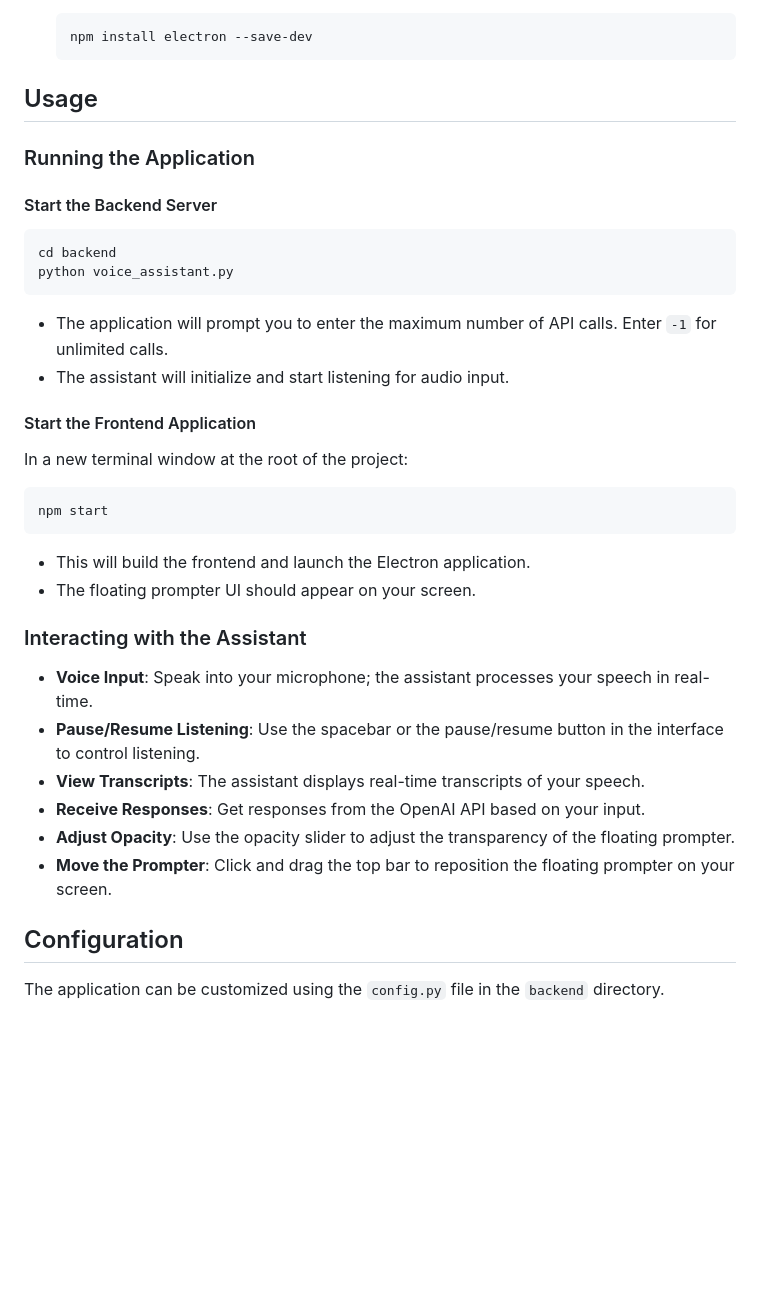
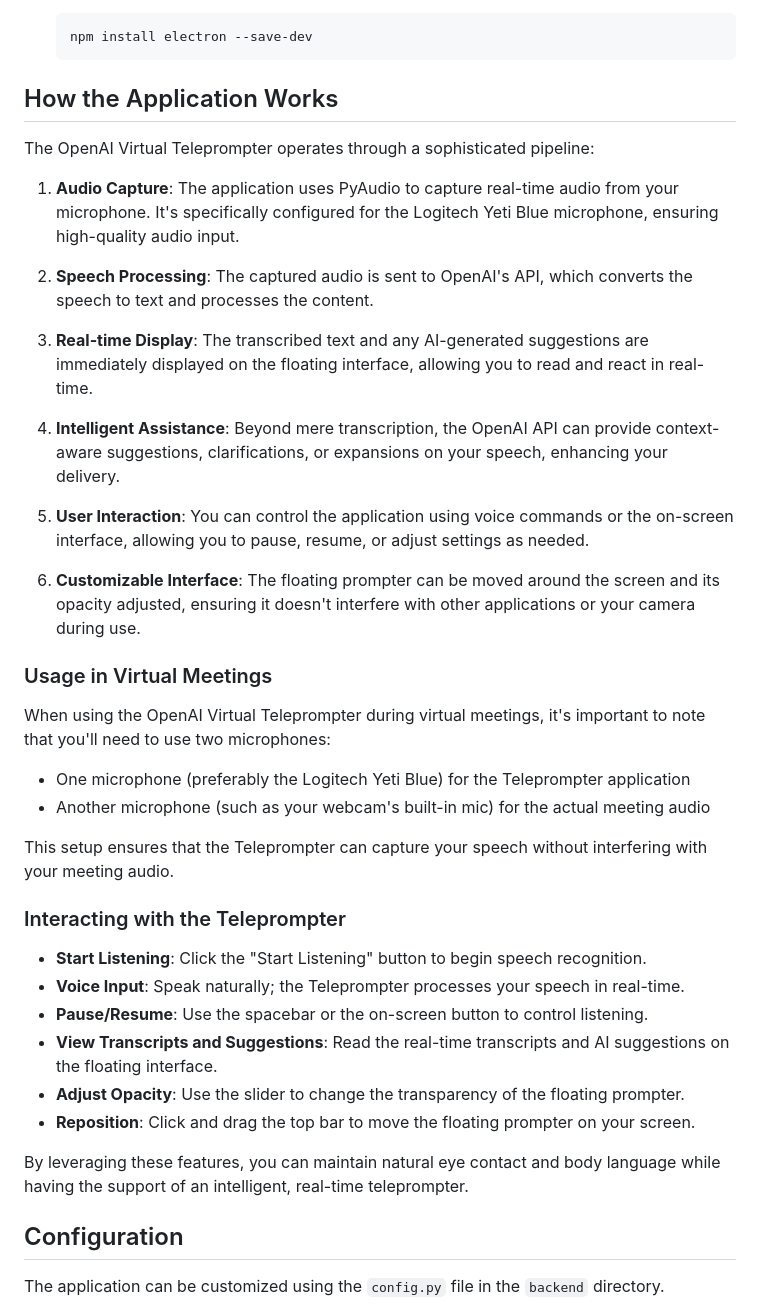
Before and after one commit to raoulbia-ai/gpt-meeting-assistant-electron, a Markdown page: README.md, the part around one of its changes. GitHub-like rendering; blank space fills up the shorter version.

Commit message:
feat: Add OpenAI Virtual Teleprompter application

````diff
--- a/README.md
+++ b/README.md
@@ -139,39 +158,40 @@ Welcome to the **Voice Assistant Application**! This open-source project is a re
    npm install electron --save-dev
    ```
 
-## Usage
+## How the Application Works
 
-### Running the Application
+The OpenAI Virtual Teleprompter operates through a sophisticated pipeline:
 
-#### Start the Backend Server
+1. **Audio Capture**: The application uses PyAudio to capture real-time audio from your microphone. It's specifically configured for the Logitech Yeti Blue microphone, ensuring high-quality audio input.
 
-```bash
-cd backend
-python voice_assistant.py
-```
+2. **Speech Processing**: The captured audio is sent to OpenAI's API, which converts the speech to text and processes the content.
 
-- The application will prompt you to enter the maximum number of API calls. Enter `-1` for unlimited calls.
-- The assistant will initialize and start listening for audio input.
+3. **Real-time Display**: The transcribed text and any AI-generated suggestions are immediately displayed on the floating interface, allowing you to read and react in real-time.
 
-#### Start the Frontend Application
+4. **Intelligent Assistance**: Beyond mere transcription, the OpenAI API can provide context-aware suggestions, clarifications, or expansions on your speech, enhancing your delivery.
 
-In a new terminal window at the root of the project:
+5. **User Interaction**: You can control the application using voice commands or the on-screen interface, allowing you to pause, resume, or adjust settings as needed.
 
-```bash
-npm start
-```
+6. **Customizable Interface**: The floating prompter can be moved around the screen and its opacity adjusted, ensuring it doesn't interfere with other applications or your camera during use.
 
-- This will build the frontend and launch the Electron application.
-- The floating prompter UI should appear on your screen.
+### Usage in Virtual Meetings
 
-### Interacting with the Assistant
+When using the OpenAI Virtual Teleprompter during virtual meetings, it's important to note that you'll need to use two microphones:
+- One microphone (preferably the Logitech Yeti Blue) for the Teleprompter application
+- Another microphone (such as your webcam's built-in mic) for the actual meeting audio
 
-- **Voice Input**: Speak into your microphone; the assistant processes your speech in real-time.
-- **Pause/Resume Listening**: Use the spacebar or the pause/resume button in the interface to control listening.
-- **View Transcripts**: The assistant displays real-time transcripts of your speech.
-- **Receive Responses**: Get responses from the OpenAI API based on your input.
-- **Adjust Opacity**: Use the opacity slider to adjust the transparency of the floating prompter.
-- **Move the Prompter**: Click and drag the top bar to reposition the floating prompter on your screen.
+This setup ensures that the Teleprompter can capture your speech without interfering with your meeting audio.
+
+### Interacting with the Teleprompter
+
+- **Start Listening**: Click the "Start Listening" button to begin speech recognition.
+- **Voice Input**: Speak naturally; the Teleprompter processes your speech in real-time.
+- **Pause/Resume**: Use the spacebar or the on-screen button to control listening.
+- **View Transcripts and Suggestions**: Read the real-time transcripts and AI suggestions on the floating interface.
+- **Adjust Opacity**: Use the slider to change the transparency of the floating prompter.
+- **Reposition**: Click and drag the top bar to move the floating prompter on your screen.
+
+By leveraging these features, you can maintain natural eye contact and body language while having the support of an intelligent, real-time teleprompter.
 
 ## Configuration
 
````
Also changed, not shown: other parts of README.md (+51 -9 lines).
